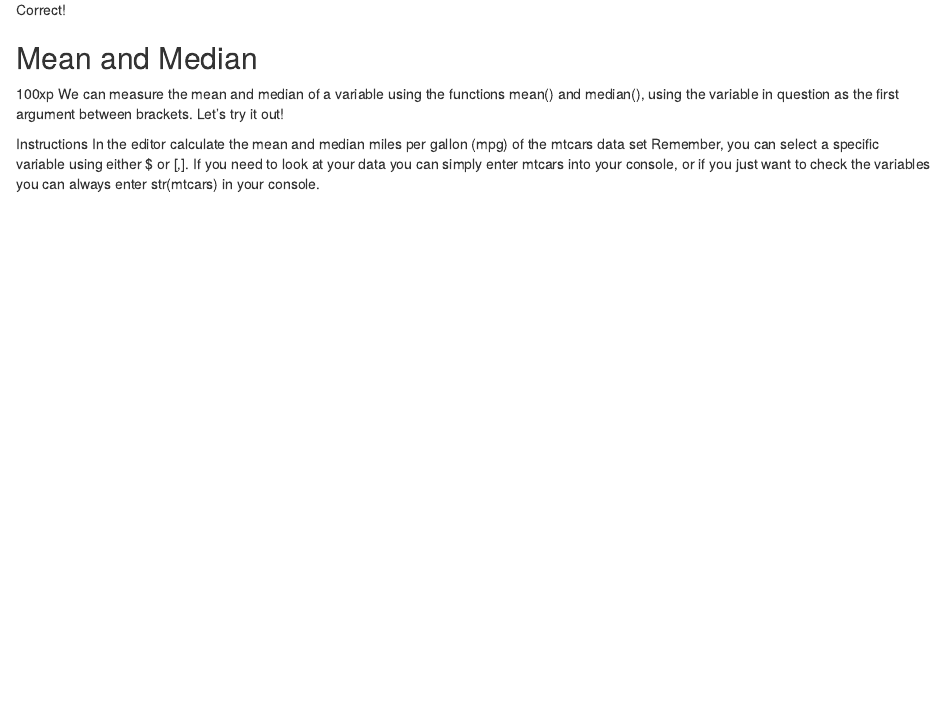
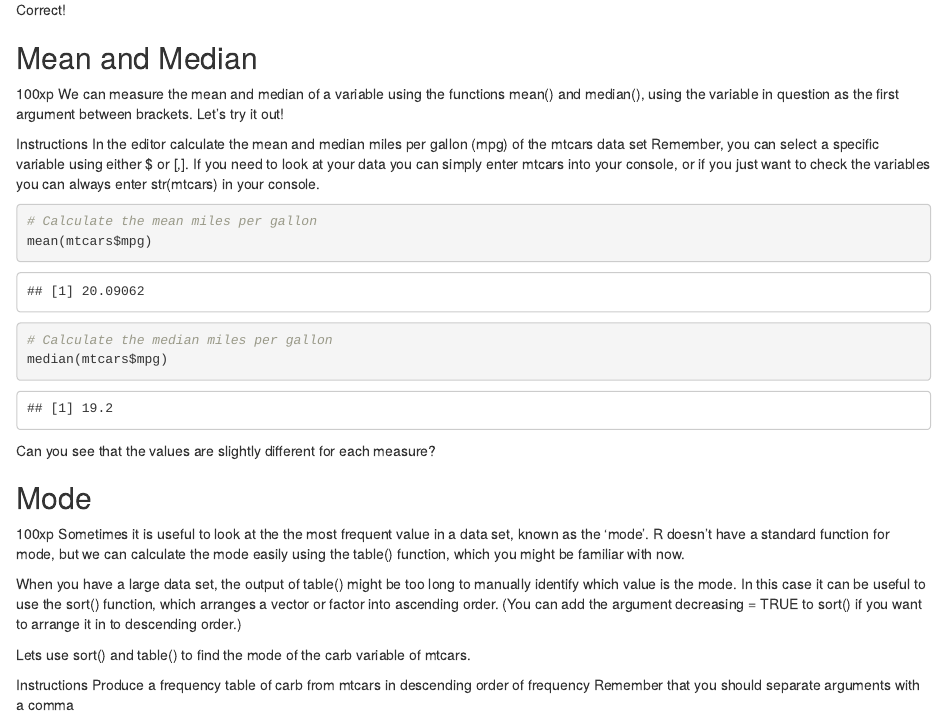
Before and after one commit to AlfonsoRReyes/basic_statistics_with_R, an R Markdown document (week_01.Rmd): the page in a window 1100 px wide, from 5570 px down. Rendered offline with R 4.5, knitr and Pandoc, with nearby package versions.

Commit message:
add mean and median of mtcars$mpg

````diff
--- a/week_01.Rmd
+++ b/week_01.Rmd
@@ -167,3 +167,25 @@ We can measure the mean and median of a variable using the functions mean() and
 Instructions
 In the editor calculate the mean and median miles per gallon (mpg) of the mtcars data set
 Remember, you can select a specific variable using either $ or [,]. If you need to look at your data you can simply enter mtcars into your console, or if you just want to check the variables you can always enter str(mtcars) in your console.
+
+
+```{r}
+# Calculate the mean miles per gallon
+mean(mtcars$mpg)
+# Calculate the median miles per gallon
+median(mtcars$mpg)
+```
+
+Can you see that the values are slightly different for each measure?
+
+## Mode
+100xp
+Sometimes it is useful to look at the the most frequent value in a data set, known as the 'mode'. R doesn't have a standard function for mode, but we can calculate the mode easily using the table() function, which you might be familiar with now.
+
+When you have a large data set, the output of table() might be too long to manually identify which value is the mode. In this case it can be useful to use the sort() function, which arranges a vector or factor into ascending order. (You can add the argument decreasing = TRUE to sort() if you want to arrange it in to descending order.)
+
+Lets use sort() and table() to find the mode of the carb variable of mtcars.
+
+Instructions
+Produce a frequency table of carb from mtcars in descending order of frequency
+Remember that you should separate arguments with a comma
````
